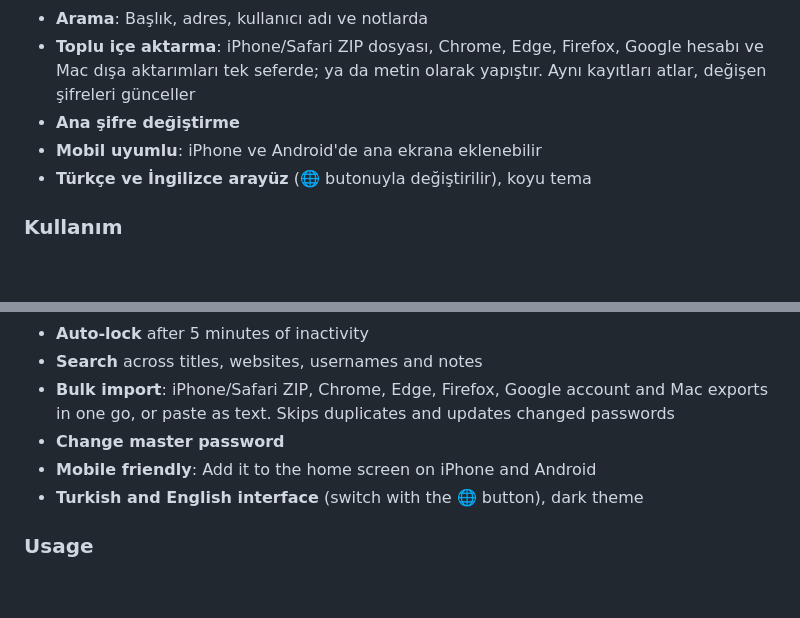
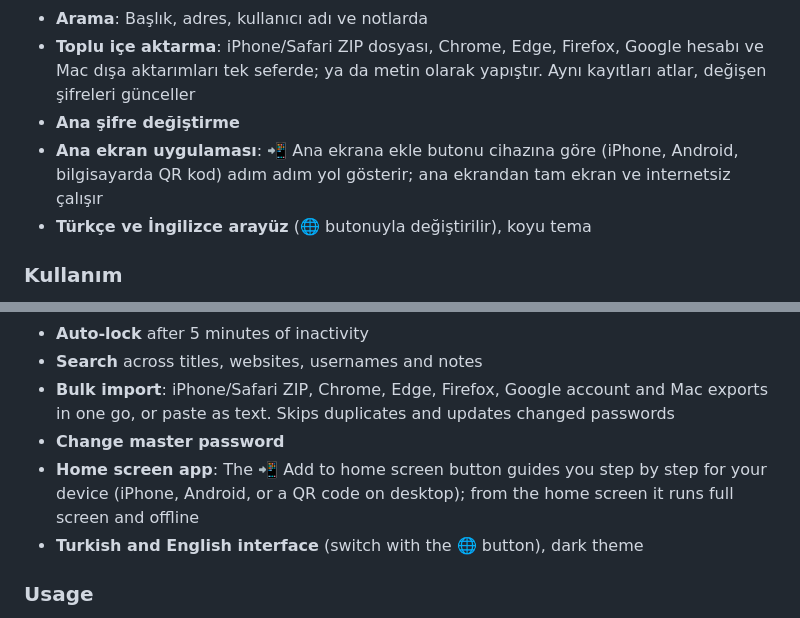
Before and after one commit to wolkansezer/sifre-kasasi, a Markdown page: README.md, 2 parts joined by grey strips. Rendered like a GitHub page; blank space fills up the shorter version.

```diff
--- a/README.md
+++ b/README.md
@@ -46,7 +46,7 @@ Hazır şifre yöneticileri harika ama bazen tam kontrol istersin: verinin nered
 - **Arama**: Başlık, adres, kullanıcı adı ve notlarda
 - **Toplu içe aktarma**: iPhone/Safari ZIP dosyası, Chrome, Edge, Firefox, Google hesabı ve Mac dışa aktarımları tek seferde; ya da metin olarak yapıştır. Aynı kayıtları atlar, değişen şifreleri günceller
 - **Ana şifre değiştirme**
-- **Mobil uyumlu**: iPhone ve Android'de ana ekrana eklenebilir
+- **Ana ekran uygulaması**: 📲 Ana ekrana ekle butonu cihazına göre (iPhone, Android, bilgisayarda QR kod) adım adım yol gösterir; ana ekrandan tam ekran ve internetsiz çalışır
 - **Türkçe ve İngilizce arayüz** (🌐 butonuyla değiştirilir), koyu tema
 
 ### Kullanım
@@ -102,7 +102,7 @@ Ready-made password managers are great, but sometimes you want full control: kno
 - **Search** across titles, websites, usernames and notes
 - **Bulk import**: iPhone/Safari ZIP, Chrome, Edge, Firefox, Google account and Mac exports in one go, or paste as text. Skips duplicates and updates changed passwords
 - **Change master password**
-- **Mobile friendly**: Add it to the home screen on iPhone and Android
+- **Home screen app**: The 📲 Add to home screen button guides you step by step for your device (iPhone, Android, or a QR code on desktop); from the home screen it runs full screen and offline
 - **Turkish and English interface** (switch with the 🌐 button), dark theme
 
 ### Usage
```
Also changed, not shown: icons/apple-touch-icon.png (added), icons/favicon-32.png (added), icons/icon-192.png (added), icons/icon-512-maskable.png (added), icons/icon-512.png (added), 3 other files.
